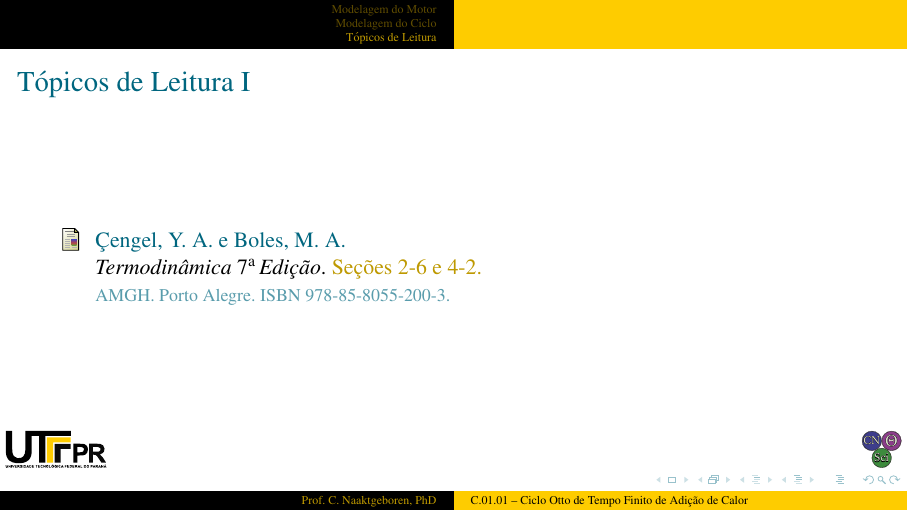
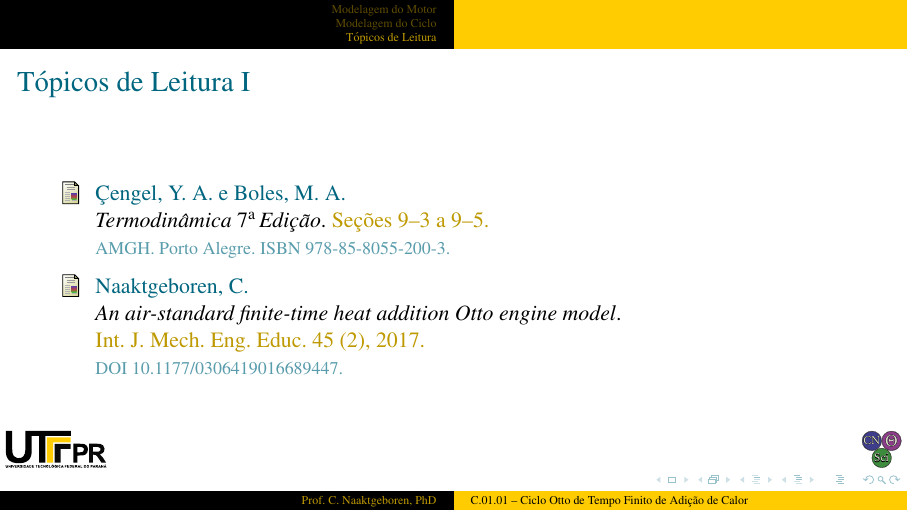
Before and after one commit to CNThermSci/ApplThermSci, LaTeX slides (ApplEngTherm/Part-C-Simulations/01-PureSubstance/01-FTHA/C0101-pt-PRES.tex, which reads ApplEngTherm/Part-C-Simulations/01-PureSubstance/01-FTHA/C0101-pt.tex): page 21 of 22. The pictures show the PDF file ApplEngTherm/Part-C-Simulations/01-PureSubstance/01-FTHA/C0101-pt-PRES.pdf that the author committed with the source.

Commit message:
UPD on the Bibliography

```diff
--- a/ApplEngTherm/Part-C-Simulations/01-PureSubstance/01-FTHA/C0101-pt.tex
+++ b/ApplEngTherm/Part-C-Simulations/01-PureSubstance/01-FTHA/C0101-pt.tex
@@ -136,9 +136,16 @@
                 Çengel, Y.~A. e Boles, M.~A.
                 \newblock{%
                     {\em Termodinâmica $7^\mathrm{a}\!$ Edição\/}.
-                    \alert{Seções~2-6 e 4-2.}
+                    \alert{Seções~9--3 a 9--5.}
                 }
                 \newblock{\footnotesize AMGH. Porto Alegre. ISBN 978-85-8055-200-3.}
+            \bibitem[Naaktgeboren, C., 2016]{2017-NaaktgeborenC-IntJMechEngEduc}
+                Naaktgeboren, C.
+                \newblock{%
+                    {\em An air-standard finite-time heat addition Otto engine model\/}.
+                }
+                \newblock{\alert{Int.~J.~Mech.~Eng.~Educ. 45 (2), 2017.}}
+                \newblock{\footnotesize DOI 10.1177/0306419016689447.}
         \end{thebibliography}
     \end{frame}
     %------------------------------------------------------------------------------------------
```
Also changed, not shown: ApplEngTherm/Part-C-Simulations/01-PureSubstance/01-FTHA/C0101-pt-PRES.pdf.
